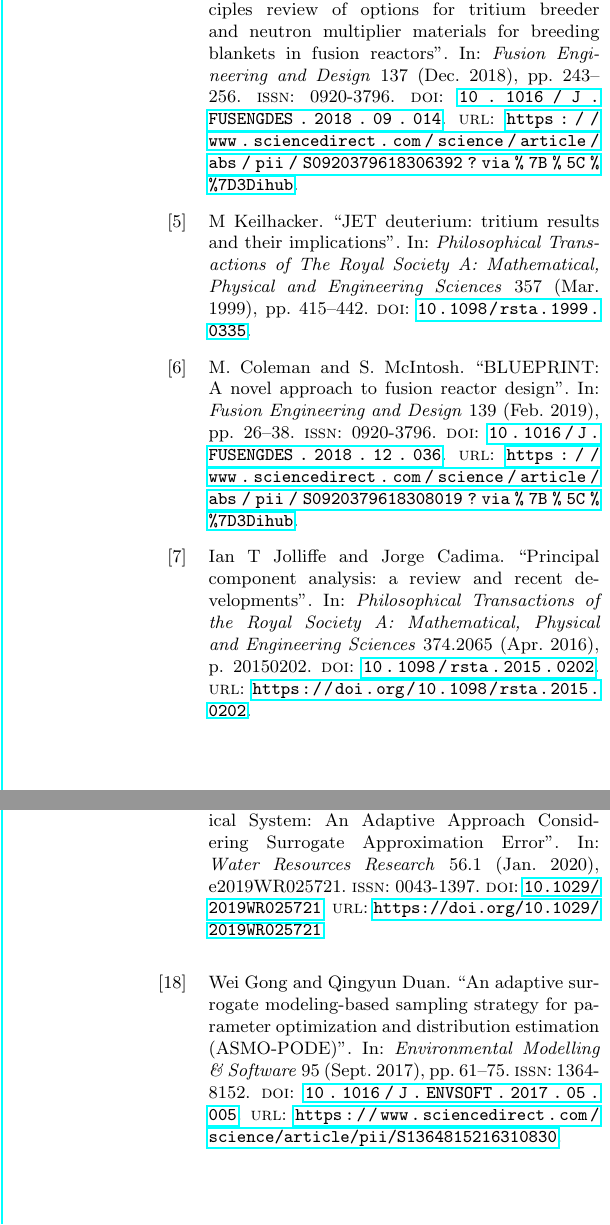
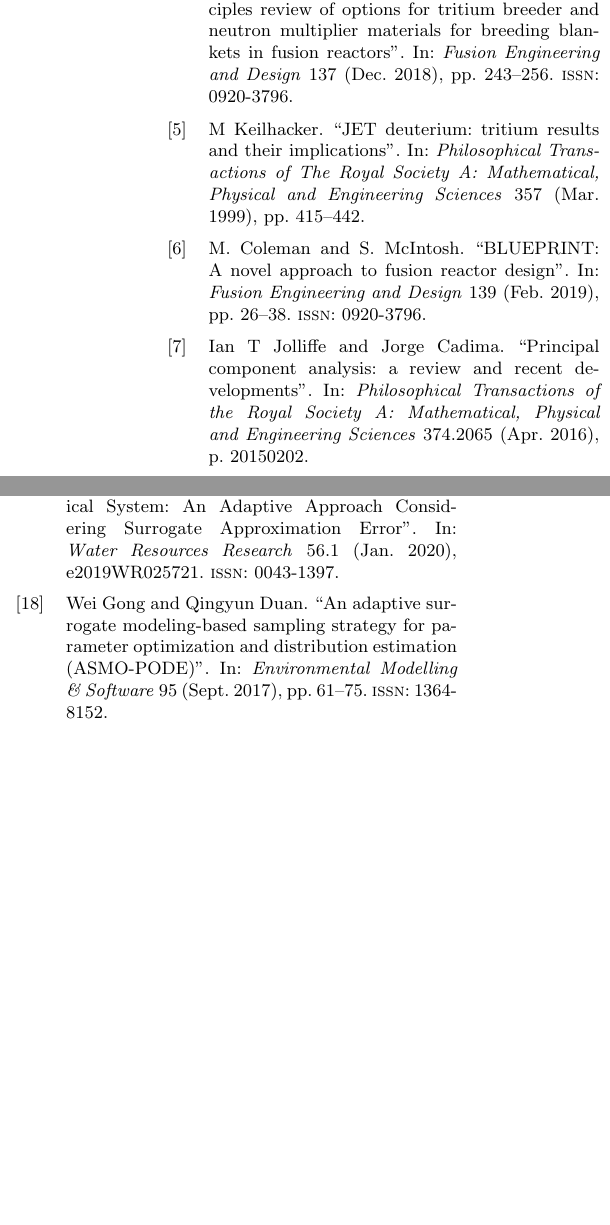
Before and after one commit to ucl-tbr-group-project/documentation, a LaTeX document (final_report/tbr_final_report.tex, which reads final_report/tbr_final_report.bib): two parts of the columns of pages 18 and 19 of 19 before the commit and two parts of the columns of page 19 of 19 after it, joined at a grey line, cut so that both start at the same text, the shorter picture padded with empty space. The pictures show the PDF file final_report/tbr_final_report.pdf that the author committed with the source.

Commit message:
Remove URLS and DOI from visible bibliography.

```diff
--- a/final_report/tbr_final_report.bib
+++ b/final_report/tbr_final_report.bib
@@ -1,15 +1,15 @@
 @article{Gong2017,
 abstract = {Parameter distribution estimation has long been a hot issue for the uncertainty quantification of environmental models. Traditional approaches such as MCMC (Markov Chain Monte Carlo) are prohibitive to be applied to large complex dynamic models because of the high computational cost of computing resources. To reduce the number of model evaluations required, we proposed an adaptive surrogate modeling-based sampling strategy for parameter distribution estimation, named ASMO-PODE (Adaptive Surrogate Modeling-based Optimization – Parameter Optimization and Distribution Estimation). The ASMO-PODE can provide an estimation of the parameter distribution using as little as one percent of the model evaluations required by a regular MCMC approach. The effectiveness and efficiency of the ASMO-PODE approach have been evaluated with 2 test problems and one land surface model, the Common Land Model. The results demonstrated that the ASMO-PODE method is an economic way for parameter optimization and distribution estimation.},
 author = {Gong, Wei and Duan, Qingyun},
-doi = {10.1016/J.ENVSOFT.2017.05.005},
-file = {:home/me/.local/share/data/Mendeley Ltd./Mendeley Desktop/Downloaded/Gong, Duan - 2017 - An adaptive surrogate modeling-based sampling strategy for parameter optimization and distribution estimation (ASMO-.pdf:pdf},
+%doi = {10.1016/J.ENVSOFT.2017.05.005},
+%file = {:home/me/.local/share/data/Mendeley Ltd./Mendeley Desktop/Downloaded/Gong, Duan - 2017 - An adaptive surrogate modeling-based sampling strategy for parameter optimization and distribution estimation (ASMO-.pdf:pdf},
 issn = {1364-8152},
 journal = {Environmental Modelling {\&} Software},
 month = {sep},
 pages = {61--75},
 publisher = {Elsevier},
 title = {{An adaptive surrogate modeling-based sampling strategy for parameter optimization and distribution estimation (ASMO-PODE)}},
-url = {https://www.sciencedirect.com/science/article/pii/S1364815216310830},
+%url = {https://www.sciencedirect.com/science/article/pii/S1364815216310830},
 volume = {95},
 year = {2017}
 }
@@ -17,7 +17,7 @@ year = {2017}
 abstract = {Abstract Bayesian inverse modeling is important for a better understanding of hydrological processes. However, this approach can be computationally demanding, as it usually requires a large number of model evaluations. To address this issue, one can take advantage of surrogate modeling techniques. Nevertheless, when approximation error of the surrogate model is neglected, the inversion result will be biased. In this paper, we develop a surrogate-based Bayesian inversion framework that explicitly quantifies and gradually reduces the approximation error of the surrogate. Specifically, two strategies are proposed to quantify the surrogate error. The first strategy works by quantifying the surrogate prediction uncertainty with a Bayesian method, while the second strategy uses another surrogate to simulate and correct the approximation error of the primary surrogate. By adaptively refining the surrogate over the posterior distribution, we can gradually reduce the surrogate approximation error to a small level. Demonstrated with three case studies involving high dimensionality, multimodality, and a real-world application, it is found that both strategies can reduce the bias introduced by surrogate approximation error, while the second strategy that integrates two methods (i.e., polynomial chaos expansion and Gaussian process in this work) that complement each other shows the best performance.},
 annote = {doi: 10.1029/2019WR025721},
 author = {Zhang, Jiangjiang and Zheng, Qiang and Chen, Dingjiang and Wu, Laosheng and Zeng, Lingzao},
-doi = {10.1029/2019WR025721},
+%doi = {10.1029/2019WR025721},
 issn = {0043-1397},
 journal = {Water Resources Research},
 month = {jan},
@@ -25,27 +25,27 @@ number = {1},
 pages = {e2019WR025721},
 publisher = {John Wiley {\&} Sons, Ltd},
 title = {{Surrogate-Based Bayesian Inverse Modeling of the Hydrological System: An Adaptive Approach Considering Surrogate Approximation Error}},
-url = {https://doi.org/10.1029/2019WR025721},
+%url = {https://doi.org/10.1029/2019WR025721},
 volume = {56},
 year = {2020}
 }
 @article{Zhou2018,
 abstract = {Groundwater reactive transport models that consider the coupling of hydraulic and biochemical processes are vital tools for predicting the fate of groundwater contaminants and effective groundwater management. The models involve a large number of parameters whose specification greatly affects the model performance. Thus model parameters calibration is crucial to its successful application. The Bayesian inference framework implemented by Markov chain Monte Carlo (MCMC) sampling provides a comprehensive framework to estimate the model parameters. However, its application is hampered by the large computational requirements caused by repeated evaluations of the model in MCMC sampling. This study develops an adaptive Kriging-based MCMC method to overcome the bottleneck of Bayesian inference by replacing the simulation model with a computationally inexpensive Kriging surrogate model. In the adaptive Kriging-based MCMC method, instead of constructing a globally accurate surrogate of the simulation model, we sequentially build a locally accurate surrogate with an iterative refinement to the high probability regions. The performance of the proposed method is demonstrated using a synthetic groundwater reactive transport model for describing sequential Kinetic degradation of Tetrachloroethene (PCE), whose hydraulic and biochemical parameters are jointly estimated. The results suggest that the adaptive Kriging-based MCMC method is able to achieve an accurate Bayesian inference with a hundredfold reduction in the computational cost compared to the conventional MCMC method.},
 author = {Zhou, Jun and Su, Xiaosi and Cui, Geng},
-doi = {10.1016/J.JCONHYD.2018.08.005},
+%doi = {10.1016/J.JCONHYD.2018.08.005},
 issn = {0169-7722},
 journal = {Journal of Contaminant Hydrology},
 month = {sep},
 pages = {50--57},
 publisher = {Elsevier},
 title = {{An adaptive Kriging surrogate method for efficient joint estimation of hydraulic and biochemical parameters in reactive transport modeling}},
-url = {https://www.sciencedirect.com/science/article/pii/S0169772218300317?via{\%}3Dihub},
+%url = {https://www.sciencedirect.com/science/article/pii/S0169772218300317?via{\%}3Dihub},
 volume = {216},
 year = {2018}
 }
 @article{Garud2016,
 author = {Garud, Sushant and Karimi, Iftekhar and Kraft, Markus},
-doi = {10.1016/j.compchemeng.2016.10.006},
+%doi = {10.1016/j.compchemeng.2016.10.006},
 journal = {Computers {\&} Chemical Engineering},
 month = {oct},
 title = {{Smart Sampling Algorithm for Surrogate Model Development}},
@@ -61,7 +61,7 @@ journal = {Structural and Multidisciplinary Optimization},
 number = {2},
 pages = {223--238},
 title = {{An adaptive hybrid surrogate model}},
-url = {https://doi.org/10.1007/s00158-012-0764-x},
+%url = {https://doi.org/10.1007/s00158-012-0764-x},
 volume = {46},
 year = {2012}
 }
@@ -74,7 +74,7 @@ journal = {Computational Geosciences},
 number = {4},
 pages = {691},
 title = {{Application of the two-stage Markov chain Monte Carlo method for characterization of fractured reservoirs using a surrogate flow model}},
-url = {https://doi.org/10.1007/s10596-011-9236-4},
+%url = {https://doi.org/10.1007/s10596-011-9236-4},
 volume = {15},
 year = {2011}
 }
@@ -125,7 +125,7 @@ month = {dec},
 number = {8},
 pages = {1246--1266},
 title = {{Principles of geostatistics}},
-url = {https://doi.org/10.2113/gsecongeo.58.8.1246},
+%url = {https://doi.org/10.2113/gsecongeo.58.8.1246},
 volume = {58},
 year = {1963}
 }
@@ -137,14 +137,14 @@ urldate = {2020-04-20}
 @article{Jolliffe2016,
 annote = {doi: 10.1098/rsta.2015.0202},
 author = {Jolliffe, Ian T and Cadima, Jorge},
-doi = {10.1098/rsta.2015.0202},
+%doi = {10.1098/rsta.2015.0202},
 journal = {Philosophical Transactions of the Royal Society A: Mathematical, Physical and Engineering Sciences},
 month = {apr},
 number = {2065},
 pages = {20150202},
 publisher = {Royal Society},
 title = {{Principal component analysis: a review and recent developments}},
-url = {https://doi.org/10.1098/rsta.2015.0202},
+%url = {https://doi.org/10.1098/rsta.2015.0202},
 volume = {374},
 year = {2016}
 }
@@ -159,20 +159,20 @@ year = {2018}
 @article{Coleman2019,
 abstract = {The European DEMO fusion power reactor (EU-DEMO) is still in the pre-conceptual design phase. The design strategy for the EU-DEMO hinges on investigating multiple reactor designs and technologies in parallel, progressively down-selecting these in the mid-2020s, in preparation for the conceptual design phase. The present implementation of the strategy centres around a baseline single-null design, which is configuration controlled and iterated approximately every two years. The majority of resources are dedicated to studying the baseline design; changing it is expensive, and takes months to do. Competing technologies for different sub-systems (e.g. blankets, magnets) are forced to co-exist within the same physical confines (CAD models), and conform to the same set of performance criteria. Meanwhile, the alternative reactor designs are only loosely defined, with no agreed set of parameters, no CAD models, and no formal framework for study. We argue that the EU-DEMO design strategy is best served by a more efficient implementation methodology which would enable more comprehensive exploration of the DEMO design space. We make the case for a change in approach to the design of DEMO-class reactors in Europe, and propose a solution which bears some resemblance to the present methodology, yet automates and accelerates the sequence of design and analysis activities when generating a design configuration. We present our preliminary attempts to demonstrate the feasibility of our idea, in the form of a new fusion reactor design code: BLUEPRINT. We demonstrate that the typical activities required to generate a DEMO design point can be sped up by four orders of magnitude—from months to minutes—paving the way for a rigorous and broad exploration of the design space.},
 author = {Coleman, M. and McIntosh, S.},
-doi = {10.1016/J.FUSENGDES.2018.12.036},
+%doi = {10.1016/J.FUSENGDES.2018.12.036},
 issn = {0920-3796},
 journal = {Fusion Engineering and Design},
 month = {feb},
 pages = {26--38},
 publisher = {North-Holland},
 title = {{BLUEPRINT: A novel approach to fusion reactor design}},
-url = {https://www.sciencedirect.com/science/article/abs/pii/S0920379618308019?via{\%}3Dihub},
+%url = {https://www.sciencedirect.com/science/article/abs/pii/S0920379618308019?via{\%}3Dihub},
 volume = {139},
 year = {2019}
 }
 @article{Keilhacker1999,
 author = {Keilhacker, M},
-doi = {10.1098/rsta.1999.0335},
+%doi = {10.1098/rsta.1999.0335},
 journal = {Philosophical Transactions of The Royal Society A: Mathematical, Physical and Engineering Sciences},
 month = {mar},
 pages = {415--442},
@@ -183,14 +183,14 @@ year = {1999}
 @article{Hernandez2018,
 abstract = {The current breeding blankets proposed in the different conceptual fusion power plants are based mainly on the use of Li4SiO4 and/or Li2TiO3 as tritium breeder and Be/Be12Ti as neutron multiplier or an eutectic Li17Pb83 for as a hybrid tritium and neutron multiplier. While these materials offer some tritium breeding capabilities, some recent studies show that the tritium self-sufficiency may not be ensured with these materials due to the strong reduction of blanket coverage after the integration of other in-vessel reactor systems (heating and current drive, limiters, large or double-null divertor systems, etc.). Also, some materials like Be raises several key feasibility concerns. The goal of this paper is to perform an update of the screening for tritium breeder and neutron multiplier materials and to assess the tritium breeding performance of the selected compounds in order to reveal new options. As for the neutron multiplier materials, a new subdivision between solid and liquid multipliers is proposed. For the selected compounds, detailed 3D heterogeneous neutronic analyses have been performed with MCNP5-1.60 assuming the architecture of the current EU DEMO Helium Cooled Pebble Bed (HCPB) as a benchmark breeding blanket. From the point of view of ceramic breeders, Li8ZrO6 has been found to outperform Li4SiO4 by more than 4{\%} in terms of tritium breeding, having 6{\%} higher melting point. From the point of view of solid neutron multipliers, Be12Cr, Be12V, Be13Zr and Be13Y show a similar performance as Be12Ti, while LaPb3, Zr5Pb4 and YPb2 offer a solution for a Be-free blanket. As for liquid multipliers, Pb in combination with a ceramic breeder shows a very promising option. Moreover, Pb compounds like Pb90Mn10 and Pb95Ba5 offer similar performance as Pb with a lower melting point (290 °C). Due to the significant advantages of molten Pb as neutron multiplier, future work will be conducted to define a design of a helium cooled Molten Lead Ceramic Breeder blanket, as simple, cost effective blanket concept.},
 author = {Hern{\'{a}}ndez, F.A. and Pereslavtsev, P.},
-doi = {10.1016/J.FUSENGDES.2018.09.014},
+%doi = {10.1016/J.FUSENGDES.2018.09.014},
 issn = {0920-3796},
 journal = {Fusion Engineering and Design},
 month = {dec},
 pages = {243--256},
 publisher = {North-Holland},
 title = {{First principles review of options for tritium breeder and neutron multiplier materials for breeding blankets in fusion reactors}},
-url = {https://www.sciencedirect.com/science/article/abs/pii/S0920379618306392?via{\%}3Dihub},
+%url = {https://www.sciencedirect.com/science/article/abs/pii/S0920379618306392?via{\%}3Dihub},
 volume = {137},
 year = {2018}
 }
@@ -246,8 +246,8 @@ volume = "61",
 pages = "85 - 117",
 year = "2015",
 issn = "0893-6080",
-doi = "https://doi.org/10.1016/j.neunet.2014.09.003",
-url = "http://www.sciencedirect.com/science/article/pii/S0893608014002135",
+%doi = "https://doi.org/10.1016/j.neunet.2014.09.003",
+%url = "http://www.sciencedirect.com/science/article/pii/S0893608014002135",
 author = "Jürgen Schmidhuber",
 keywords = "Deep learning, Supervised learning, Unsupervised learning, Reinforcement learning, Evolutionary computation",
 abstract = "In recent years, deep artificial neural networks (including recurrent ones) have won numerous contests in pattern recognition and machine learning. This historical survey compactly summarizes relevant work, much of it from the previous millennium. Shallow and Deep Learners are distinguished by the depth of their credit assignment paths, which are chains of possibly learnable, causal links between actions and effects. I review deep supervised learning (also recapitulating the history of backpropagation), unsupervised learning, reinforcement learning & evolutionary computation, and indirect search for short programs encoding deep and large networks."
```
Also changed, not shown: final_report/conclusion.tex (+11 -1 lines), final_report/data.tex (+1 -1 lines), final_report/methodology.tex (+2 -2 lines), final_report/results.tex (+3 -3 lines), final_report/tbr_final_report-metadata.tex (+1 -1 lines), final_report/tbr_final_report.pdf, final_report/tbr_final_report.bib (14 more changed lines), 3 other files.
